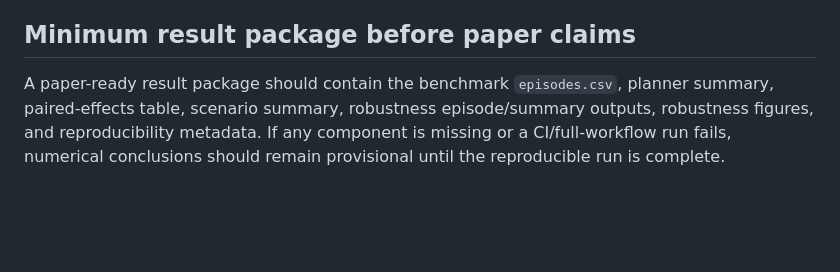
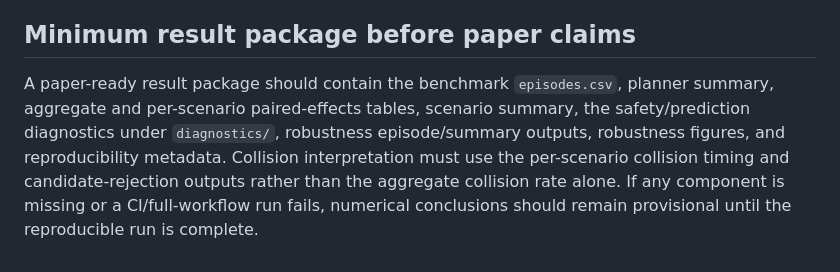
Before and after one commit to panagiotagrosdouli/pc-fmcw-robotics-planning, a Markdown page: docs/EXPERIMENT_REPORTING_CHECKLIST.md, the part around the change. Rendered like a GitHub page; blank space fills up the shorter version.

Commit message:
Add paper safety and feasibility diagnostics

```diff
--- a/docs/EXPERIMENT_REPORTING_CHECKLIST.md
+++ b/docs/EXPERIMENT_REPORTING_CHECKLIST.md
@@ -34,4 +34,4 @@ Every numerical table or chart must be generated from saved experiment outputs.
 
 ## Minimum result package before paper claims
 
-A paper-ready result package should contain the benchmark `episodes.csv`, planner summary, paired-effects table, scenario summary, robustness episode/summary outputs, robustness figures, and reproducibility metadata. If any component is missing or a CI/full-workflow run fails, numerical conclusions should remain provisional until the reproducible run is complete.
+A paper-ready result package should contain the benchmark `episodes.csv`, planner summary, aggregate and per-scenario paired-effects tables, scenario summary, the safety/prediction diagnostics under `diagnostics/`, robustness episode/summary outputs, robustness figures, and reproducibility metadata. Collision interpretation must use the per-scenario collision timing and candidate-rejection outputs rather than the aggregate collision rate alone. If any component is missing or a CI/full-workflow run fails, numerical conclusions should remain provisional until the reproducible run is complete.
```
